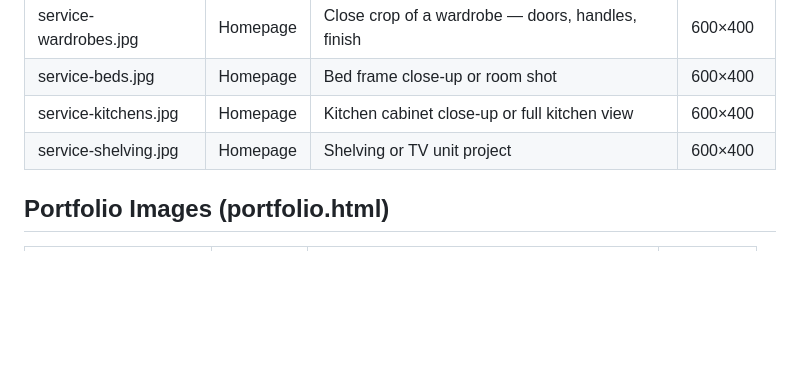
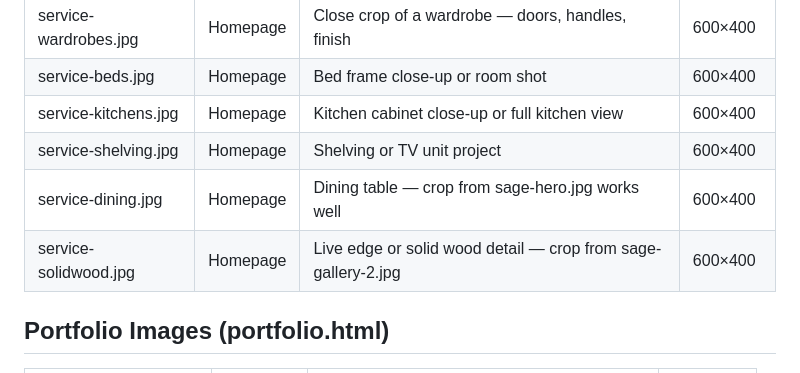
Before and after one commit to neewoodygh-code/neewoody-site, a Markdown page: images/README.md, the part around the change. Drawn GitHub-style; blank space fills up the shorter version.

```diff
--- a/images/README.md
+++ b/images/README.md
@@ -18,6 +18,8 @@ Upload your photos here with the exact filenames listed below.
 | service-beds.jpg       | Homepage       | Bed frame close-up or room shot                       | 600×400     |
 | service-kitchens.jpg   | Homepage       | Kitchen cabinet close-up or full kitchen view         | 600×400     |
 | service-shelving.jpg   | Homepage       | Shelving or TV unit project                           | 600×400     |
+| service-dining.jpg     | Homepage       | Dining table — crop from sage-hero.jpg works well     | 600×400     |
+| service-solidwood.jpg  | Homepage       | Live edge or solid wood detail — crop from sage-gallery-2.jpg | 600×400 |
 
 ## Portfolio Images (portfolio.html)
 
```
